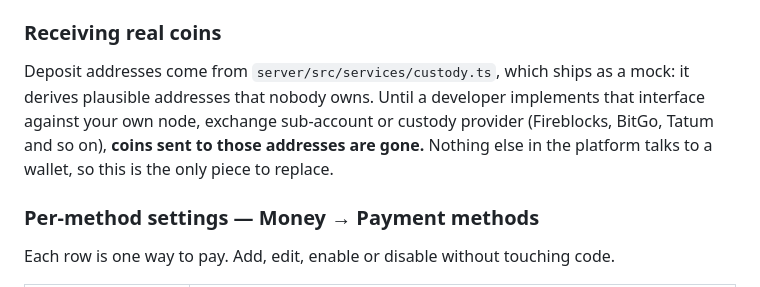
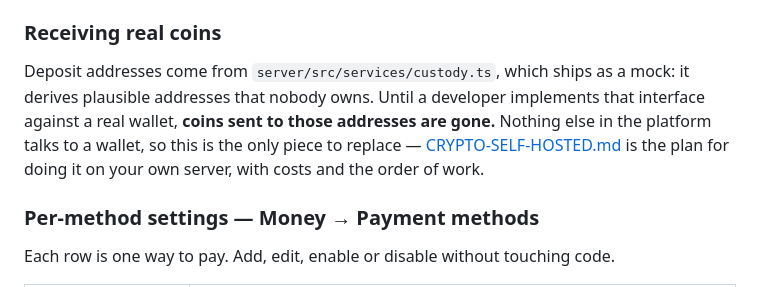
Before and after one commit to mfaisalshakeel/qoutexclone, a Markdown page: docs/MANUAL.md, the part around the change. GitHub-like rendering.

```diff
--- a/docs/MANUAL.md
+++ b/docs/MANUAL.md
@@ -92,10 +92,10 @@ check yours.
 
 Deposit addresses come from `server/src/services/custody.ts`, which ships as a
 mock: it derives plausible addresses that nobody owns. Until a developer
-implements that interface against your own node, exchange sub-account or
-custody provider (Fireblocks, BitGo, Tatum and so on), **coins sent to those
-addresses are gone.** Nothing else in the platform talks to a wallet, so this is
-the only piece to replace.
+implements that interface against a real wallet, **coins sent to those addresses
+are gone.** Nothing else in the platform talks to a wallet, so this is the only
+piece to replace — [CRYPTO-SELF-HOSTED.md](CRYPTO-SELF-HOSTED.md) is the plan
+for doing it on your own server, with costs and the order of work.
 
 ### Per-method settings — Money → Payment methods
 
```
Also changed, not shown: docs/CRYPTO-SELF-HOSTED.md (added, +217 -0 lines).
